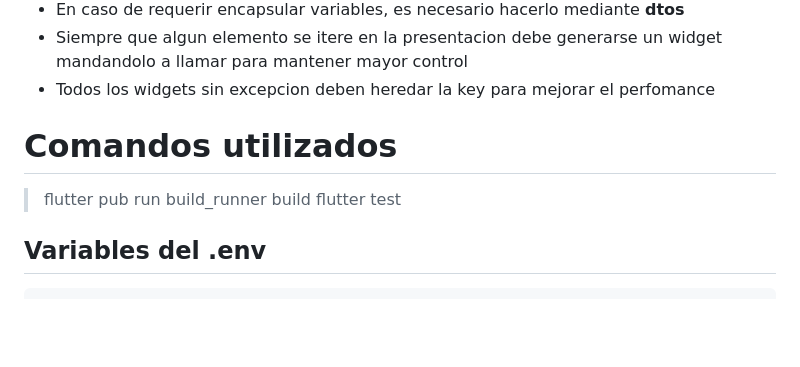
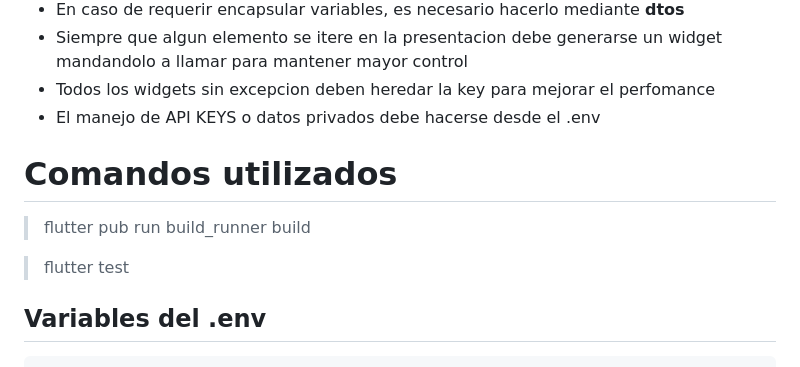
Before and after one commit to JonathanMF2020/clean_architecture_template, a Markdown page: README.md, the part around the change. Drawn GitHub-style; blank space fills up the shorter version.

````diff
--- a/README.md
+++ b/README.md
@@ -174,8 +174,10 @@ A continuación, haremos saber los estándares de codificación utilizados en el
 - En caso de requerir encapsular variables, es necesario hacerlo mediante **dtos**
 - Siempre que algun elemento se itere en la presentacion debe generarse un widget mandandolo a llamar para mantener mayor control
 - Todos los widgets sin excepcion deben heredar la key para mejorar el perfomance
+- El manejo de API KEYS o datos privados debe hacerse desde el .env
 # Comandos utilizados
 > flutter pub run build_runner build
+
 > flutter test
 ## Variables del .env
 ```
````
